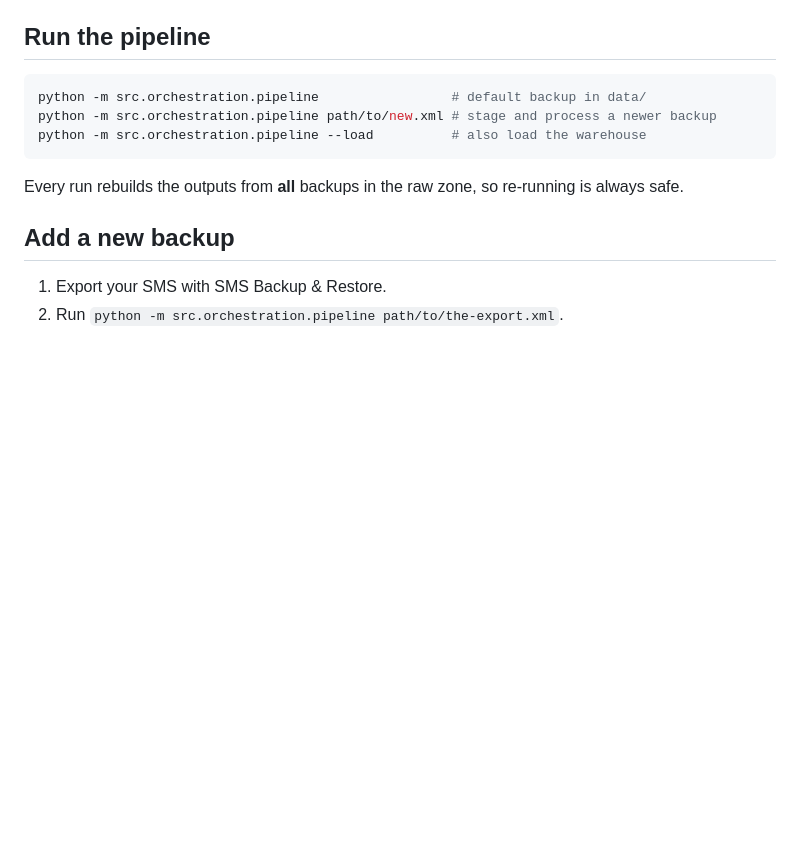
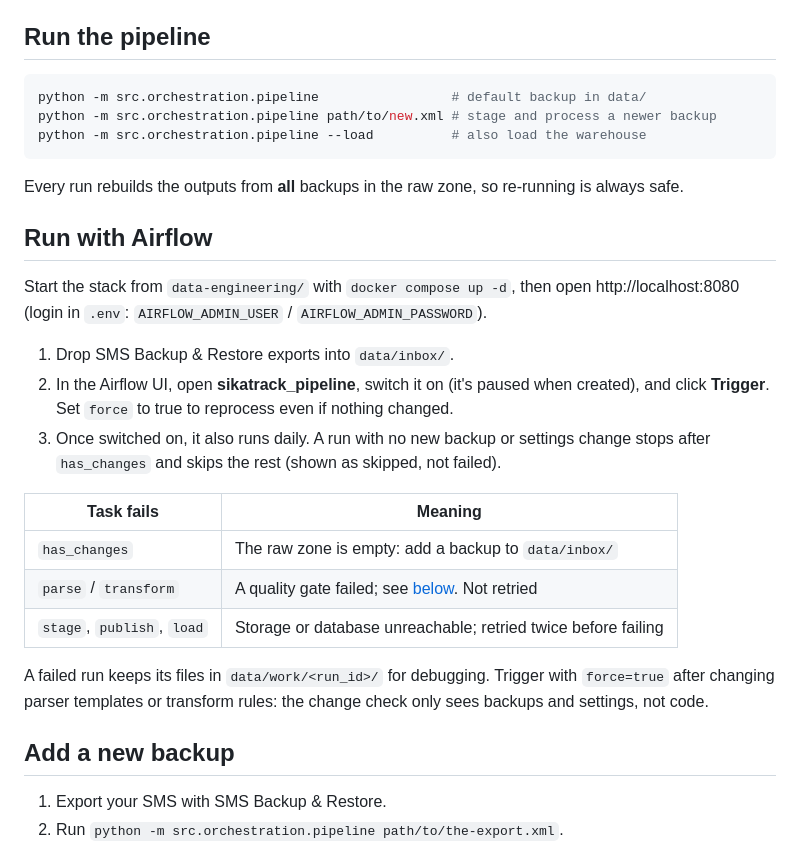
Before and after one commit to Jerry-Khobby/SikaTrack, a Markdown page: data-engineering/docs/runbook.md, the part around the change. GitHub-like rendering; blank space fills up the shorter version.

```diff
--- a/data-engineering/docs/runbook.md
+++ b/data-engineering/docs/runbook.md
@@ -10,6 +10,27 @@ python -m src.orchestration.pipeline --load          # also load the warehouse
 
 Every run rebuilds the outputs from **all** backups in the raw zone, so re-running is always
 safe.
+
+## Run with Airflow
+
+Start the stack from `data-engineering/` with `docker compose up -d`, then open
+http://localhost:8080 (login in `.env`: `AIRFLOW_ADMIN_USER` / `AIRFLOW_ADMIN_PASSWORD`).
+
+1. Drop SMS Backup & Restore exports into `data/inbox/`.
+2. In the Airflow UI, open **sikatrack_pipeline**, switch it on (it's paused when created),
+   and click **Trigger**. Set `force` to true to reprocess even if nothing changed.
+3. Once switched on, it also runs daily. A run with no new backup or settings change stops
+   after `has_changes` and skips the rest (shown as skipped, not failed).
+
+| Task fails | Meaning |
+|---|---|
+| `has_changes` | The raw zone is empty: add a backup to `data/inbox/` |
+| `parse` / `transform` | A quality gate failed; see [below](#a-quality-gate-fails). Not retried |
+| `stage`, `publish`, `load` | Storage or database unreachable; retried twice before failing |
+
+A failed run keeps its files in `data/work/<run_id>/` for debugging.
+Trigger with `force=true` after changing parser templates or transform rules: the change
+check only sees backups and settings, not code.
 
 ## Add a new backup
 
```
Also changed, not shown: data-engineering/README.md (+2 -2 lines), data-engineering/docs/architecture.md (+24 -4 lines).
